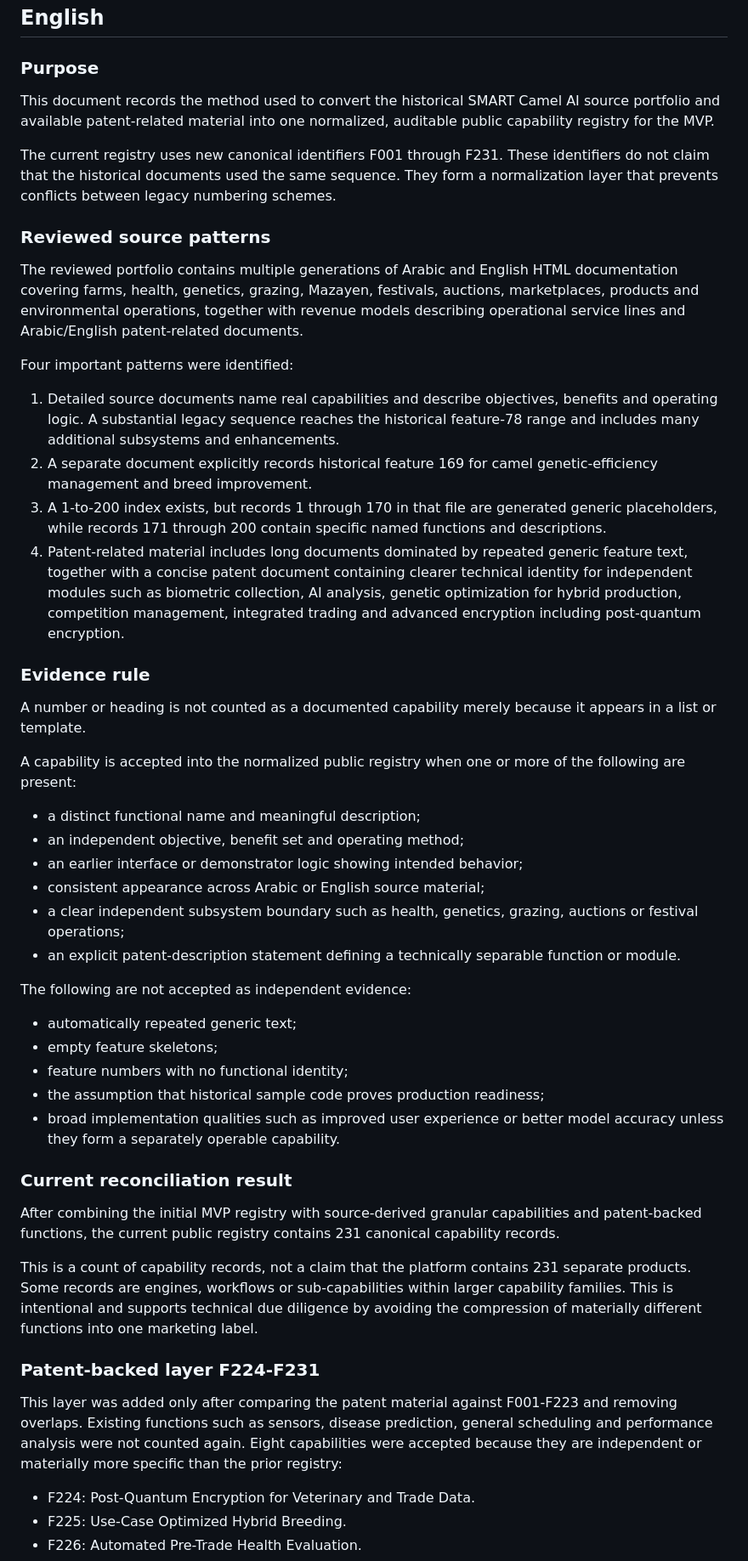
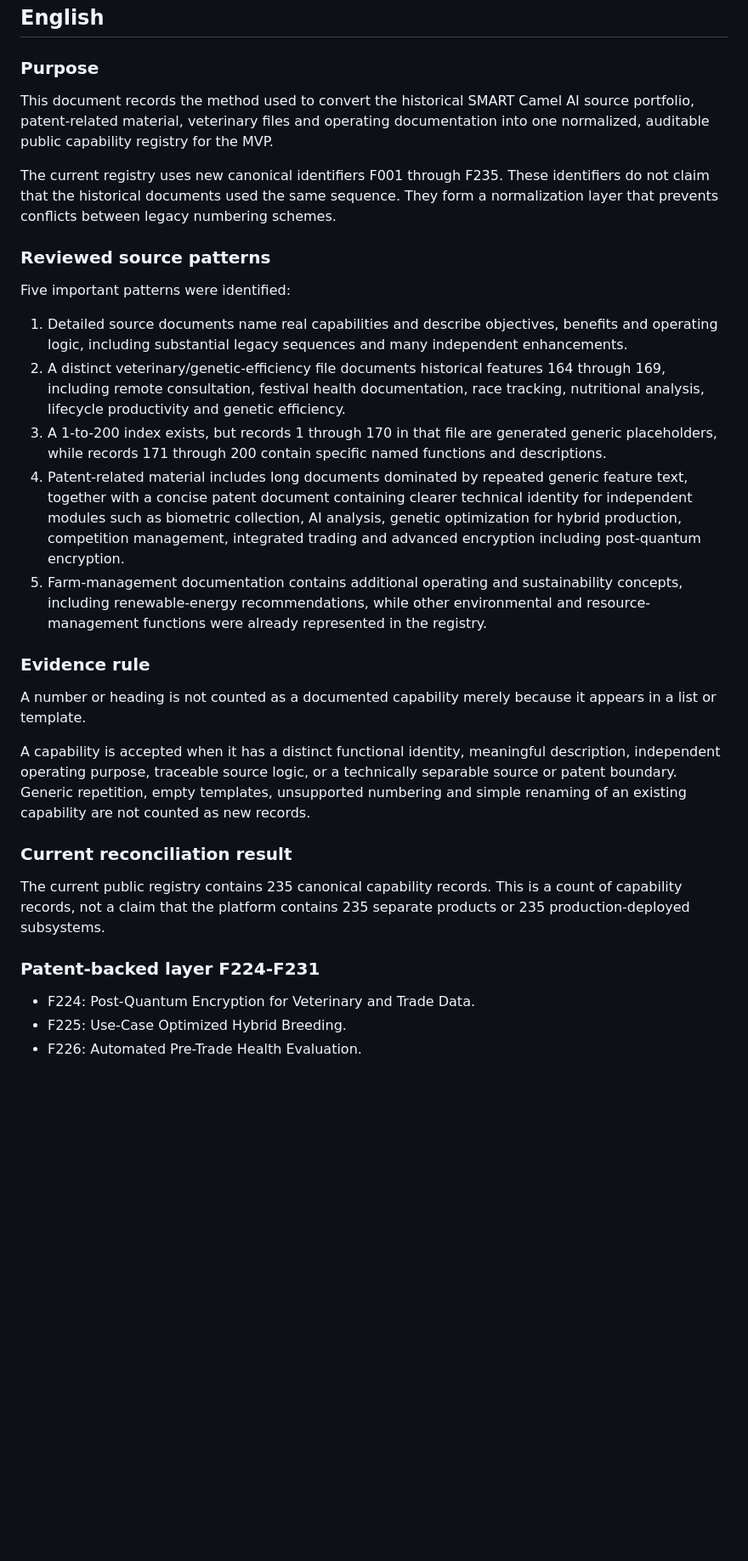
Before and after one commit to maksr2030/SMART-Camel-AI-MVP, a Markdown page: docs/SOURCE_RECONCILIATION.md, the part around one of its changes. Shown at 85% size. Rendered like a GitHub page; blank space fills up the shorter version.

Commit message:
Reconcile final veterinary and farm source files through F235

```diff
--- a/docs/SOURCE_RECONCILIATION.md
+++ b/docs/SOURCE_RECONCILIATION.md
@@ -75,51 +88,31 @@
 
 ### Purpose
 
-This document records the method used to convert the historical SMART Camel AI source portfolio and available patent-related material into one normalized, auditable public capability registry for the MVP.
+This document records the method used to convert the historical SMART Camel AI source portfolio, patent-related material, veterinary files and operating documentation into one normalized, auditable public capability registry for the MVP.
 
-The current registry uses new canonical identifiers F001 through F231. These identifiers do not claim that the historical documents used the same sequence. They form a normalization layer that prevents conflicts between legacy numbering schemes.
+The current registry uses new canonical identifiers F001 through F235. These identifiers do not claim that the historical documents used the same sequence. They form a normalization layer that prevents conflicts between legacy numbering schemes.
 
 ### Reviewed source patterns
 
-The reviewed portfolio contains multiple generations of Arabic and English HTML documentation covering farms, health, genetics, grazing, Mazayen, festivals, auctions, marketplaces, products and environmental operations, together with revenue models describing operational service lines and Arabic/English patent-related documents.
+Five important patterns were identified:
 
-Four important patterns were identified:
-
-1. Detailed source documents name real capabilities and describe objectives, benefits and operating logic. A substantial legacy sequence reaches the historical feature-78 range and includes many additional subsystems and enhancements.
-2. A separate document explicitly records historical feature 169 for camel genetic-efficiency management and breed improvement.
+1. Detailed source documents name real capabilities and describe objectives, benefits and operating logic, including substantial legacy sequences and many independent enhancements.
+2. A distinct veterinary/genetic-efficiency file documents historical features 164 through 169, including remote consultation, festival health documentation, race tracking, nutritional analysis, lifecycle productivity and genetic efficiency.
 3. A 1-to-200 index exists, but records 1 through 170 in that file are generated generic placeholders, while records 171 through 200 contain specific named functions and descriptions.
 4. Patent-related material includes long documents dominated by repeated generic feature text, together with a concise patent document containing clearer technical identity for independent modules such as biometric collection, AI analysis, genetic optimization for hybrid production, competition management, integrated trading and advanced encryption including post-quantum encryption.
+5. Farm-management documentation contains additional operating and sustainability concepts, including renewable-energy recommendations, while other environmental and resource-management functions were already represented in the registry.
 
 ### Evidence rule
 
 A number or heading is not counted as a documented capability merely because it appears in a list or template.
 
-A capability is accepted into the normalized public registry when one or more of the following are present:
-
-- a distinct functional name and meaningful description;
-- an independent objective, benefit set and operating method;
-- an earlier interface or demonstrator logic showing intended behavior;
-- consistent appearance across Arabic or English source material;
-- a clear independent subsystem boundary such as health, genetics, grazing, auctions or festival operations;
-- an explicit patent-description statement defining a technically separable function or module.
-
-The following are not accepted as independent evidence:
-
-- automatically repeated generic text;
-- empty feature skeletons;
-- feature numbers with no functional identity;
-- the assumption that historical sample code proves production readiness;
-- broad implementation qualities such as improved user experience or better model accuracy unless they form a separately operable capability.
+A capability is accepted when it has a distinct functional identity, meaningful description, independent operating purpose, traceable source logic, or a technically separable source or patent boundary. Generic repetition, empty templates, unsupported numbering and simple renaming of an existing capability are not counted as new records.
 
 ### Current reconciliation result
 
-After combining the initial MVP registry with source-derived granular capabilities and patent-backed functions, the current public registry contains 231 canonical capability records.
-
-This is a count of capability records, not a claim that the platform contains 231 separate products. Some records are engines, workflows or sub-capabilities within larger capability families. This is intentional and supports technical due diligence by avoiding the compression of materially different functions into one marketing label.
+The current public registry contains 235 canonical capability records. This is a count of capability records, not a claim that the platform contains 235 separate products or 235 production-deployed subsystems.
 
 ### Patent-backed layer F224-F231
-
-This layer was added only after comparing the patent material against F001-F223 and removing overlaps. Existing functions such as sensors, disease prediction, general scheduling and performance analysis were not counted again. Eight capabilities were accepted because they are independent or materially more specific than the prior registry:
 
 - F224: Post-Quantum Encryption for Veterinary and Trade Data.
 - F225: Use-Case Optimized Hybrid Breeding.
```
Also changed, not shown: other parts of docs/SOURCE_RECONCILIATION.md (+35 -13 lines).
